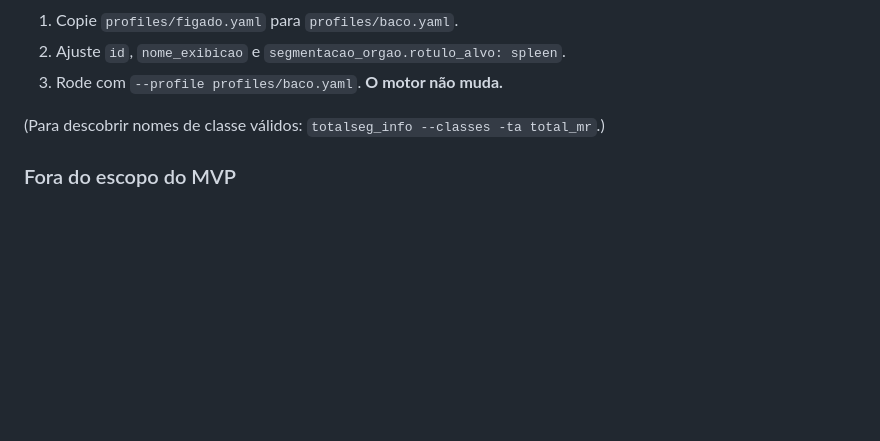
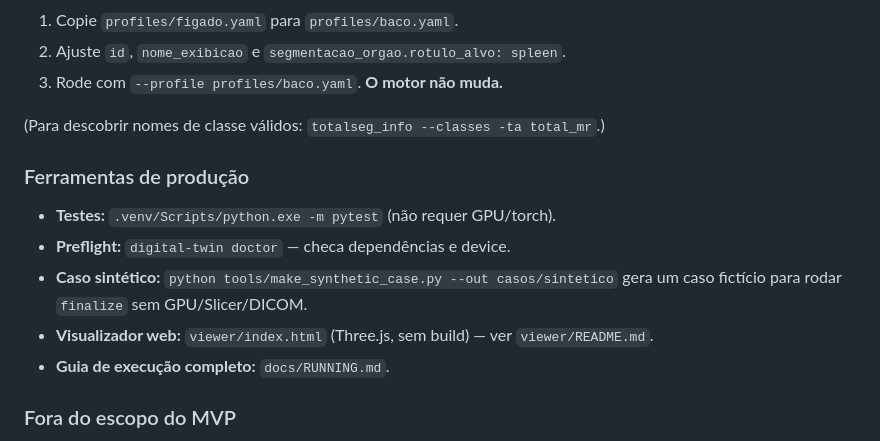
Before and after one commit to felipe-nantes/argos, a Markdown page: README.md, the part around the change. GitHub-like rendering; blank space fills up the shorter version.

Commit message:
docs: add RUNNING guide and wire README to new tooling
Co-Authored-By: Claude Opus 4.8 <noreply@anthropic.com>

```diff
--- a/README.md
+++ b/README.md
@@ -159,6 +159,15 @@ pipeline não fabrica nada).
 
 (Para descobrir nomes de classe válidos: `totalseg_info --classes -ta total_mr`.)
 
+### Ferramentas de produção
+
+- **Testes:** `.venv/Scripts/python.exe -m pytest` (não requer GPU/torch).
+- **Preflight:** `digital-twin doctor` — checa dependências e device.
+- **Caso sintético:** `python tools/make_synthetic_case.py --out casos/sintetico`
+  gera um caso fictício para rodar `finalize` sem GPU/Slicer/DICOM.
+- **Visualizador web:** `viewer/index.html` (Three.js, sem build) — ver `viewer/README.md`.
+- **Guia de execução completo:** `docs/RUNNING.md`.
+
 ### Fora do escopo do MVP
 
 Frontend do visualizador web, integração PACS, pseudonimização ativa, FEA /
```
Also changed, not shown: docs/RUNNING.md (added, +58 -0 lines).
